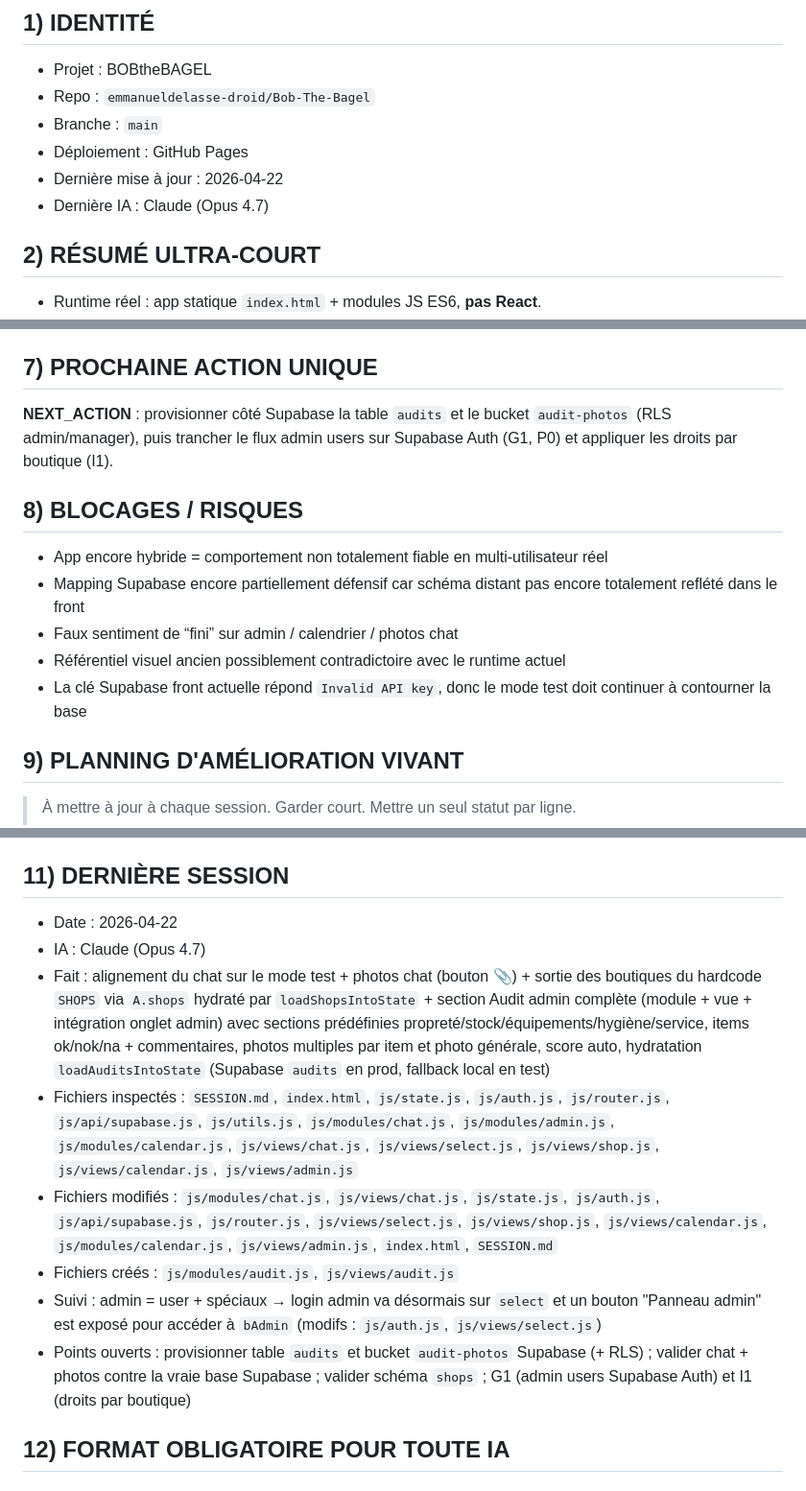
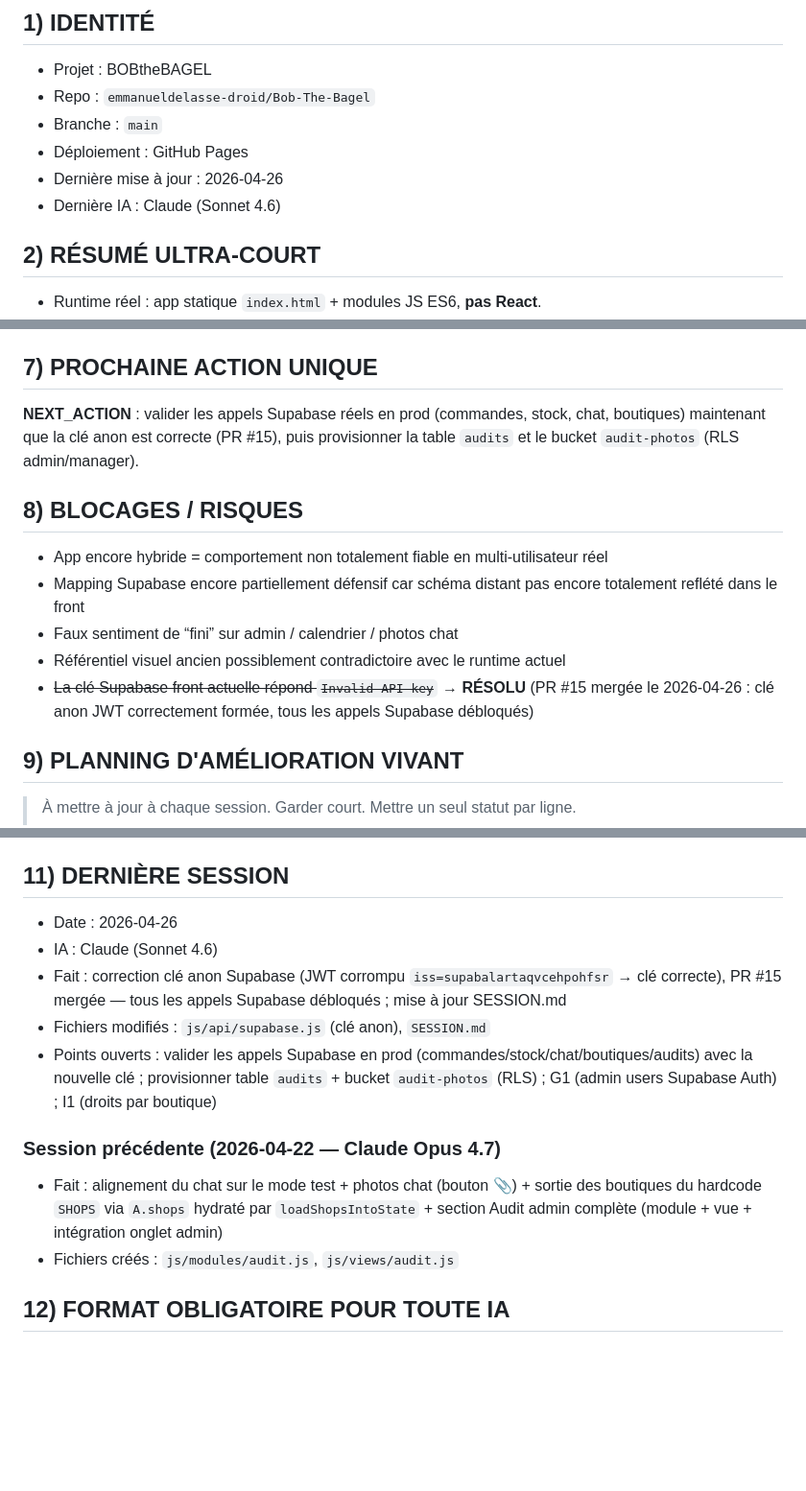
Before and after one commit to emmanueldelasse-droid/Bob-The-Bagel, a Markdown page: SESSION.md, 3 parts joined by grey strips. Shown at 96% size. GitHub-like rendering; blank space fills up the shorter version.

Commit message:
session: 2026-04-26 — clé anon Supabase débloquée (PR #15), mise à jour SESSION.md
https://claude.ai/code/session_01STtCw13AWgUNJn8rh6vVCg

```diff
--- a/SESSION.md
+++ b/SESSION.md
@@ -10,8 +10,8 @@
 - Repo : `emmanueldelasse-droid/Bob-The-Bagel`
 - Branche : `main`
 - Déploiement : GitHub Pages
-- Dernière mise à jour : 2026-04-22
-- Dernière IA : Claude (Opus 4.7)
+- Dernière mise à jour : 2026-04-26
+- Dernière IA : Claude (Sonnet 4.6)
 
 ## 2) RÉSUMÉ ULTRA-COURT
 - Runtime réel : app statique `index.html` + modules JS ES6, **pas React**.
@@ -100,14 +100,14 @@
 - `js/views/audit.js`
 
 ## 7) PROCHAINE ACTION UNIQUE
-**NEXT_ACTION** : provisionner côté Supabase la table `audits` et le bucket `audit-photos` (RLS admin/manager), puis trancher le flux admin users sur Supabase Auth (G1, P0) et appliquer les droits par boutique (I1).
+**NEXT_ACTION** : valider les appels Supabase réels en prod (commandes, stock, chat, boutiques) maintenant que la clé anon est correcte (PR #15), puis provisionner la table `audits` et le bucket `audit-photos` (RLS admin/manager).
 
 ## 8) BLOCAGES / RISQUES
 - App encore hybride = comportement non totalement fiable en multi-utilisateur réel
 - Mapping Supabase encore partiellement défensif car schéma distant pas encore totalement reflété dans le front
 - Faux sentiment de “fini” sur admin / calendrier / photos chat
 - Référentiel visuel ancien possiblement contradictoire avec le runtime actuel
-- La clé Supabase front actuelle répond `Invalid API key`, donc le mode test doit continuer à contourner la base
+- ~~La clé Supabase front actuelle répond `Invalid API key`~~ → **RÉSOLU** (PR #15 mergée le 2026-04-26 : clé anon JWT correctement formée, tous les appels Supabase débloqués)
 
 ## 9) PLANNING D'AMÉLIORATION VIVANT
 > À mettre à jour à chaque session. Garder court. Mettre un seul statut par ligne.
@@ -154,14 +154,15 @@
 - Audit contextuel : un onglet 🔍 Audit apparaît dans la vue boutique uniquement si l'utilisateur est admin. En contexte "shop" (`A.auditContext = 'shop'`), la liste est filtrée sur `A.selShop`, les filtres inter-boutiques sont masqués et le dropdown boutique de l'édition est remplacé par une puce figée. Le panneau admin garde la vue audit globale (`A.auditContext = 'admin'`) avec filtres + bouton par boutique.
 
 ## 11) DERNIÈRE SESSION
-- Date : 2026-04-22
-- IA : Claude (Opus 4.7)
-- Fait : alignement du chat sur le mode test + photos chat (bouton 📎) + sortie des boutiques du hardcode `SHOPS` via `A.shops` hydraté par `loadShopsIntoState` + section Audit admin complète (module + vue + intégration onglet admin) avec sections prédéfinies propreté/stock/équipements/hygiène/service, items ok/nok/na + commentaires, photos multiples par item et photo générale, score auto, hydratation `loadAuditsIntoState` (Supabase `audits` en prod, fallback local en test)
-- Fichiers inspectés : `SESSION.md`, `index.html`, `js/state.js`, `js/auth.js`, `js/router.js`, `js/api/supabase.js`, `js/utils.js`, `js/modules/chat.js`, `js/modules/admin.js`, `js/modules/calendar.js`, `js/views/chat.js`, `js/views/select.js`, `js/views/shop.js`, `js/views/calendar.js`, `js/views/admin.js`
-- Fichiers modifiés : `js/modules/chat.js`, `js/views/chat.js`, `js/state.js`, `js/auth.js`, `js/api/supabase.js`, `js/router.js`, `js/views/select.js`, `js/views/shop.js`, `js/views/calendar.js`, `js/modules/calendar.js`, `js/views/admin.js`, `index.html`, `SESSION.md`
+- Date : 2026-04-26
+- IA : Claude (Sonnet 4.6)
+- Fait : correction clé anon Supabase (JWT corrompu `iss=supabalartaqvcehpohfsr` → clé correcte), PR #15 mergée — tous les appels Supabase débloqués ; mise à jour SESSION.md
+- Fichiers modifiés : `js/api/supabase.js` (clé anon), `SESSION.md`
+- Points ouverts : valider les appels Supabase en prod (commandes/stock/chat/boutiques/audits) avec la nouvelle clé ; provisionner table `audits` + bucket `audit-photos` (RLS) ; G1 (admin users Supabase Auth) ; I1 (droits par boutique)
+
+### Session précédente (2026-04-22 — Claude Opus 4.7)
+- Fait : alignement du chat sur le mode test + photos chat (bouton 📎) + sortie des boutiques du hardcode `SHOPS` via `A.shops` hydraté par `loadShopsIntoState` + section Audit admin complète (module + vue + intégration onglet admin)
 - Fichiers créés : `js/modules/audit.js`, `js/views/audit.js`
-- Suivi : admin = user + spéciaux → login admin va désormais sur `select` et un bouton "Panneau admin" est exposé pour accéder à `bAdmin` (modifs : `js/auth.js`, `js/views/select.js`)
-- Points ouverts : provisionner table `audits` et bucket `audit-photos` Supabase (+ RLS) ; valider chat + photos contre la vraie base Supabase ; valider schéma `shops` ; G1 (admin users Supabase Auth) et I1 (droits par boutique)
 
 ## 12) FORMAT OBLIGATOIRE POUR TOUTE IA
 ### Au démarrage
```
